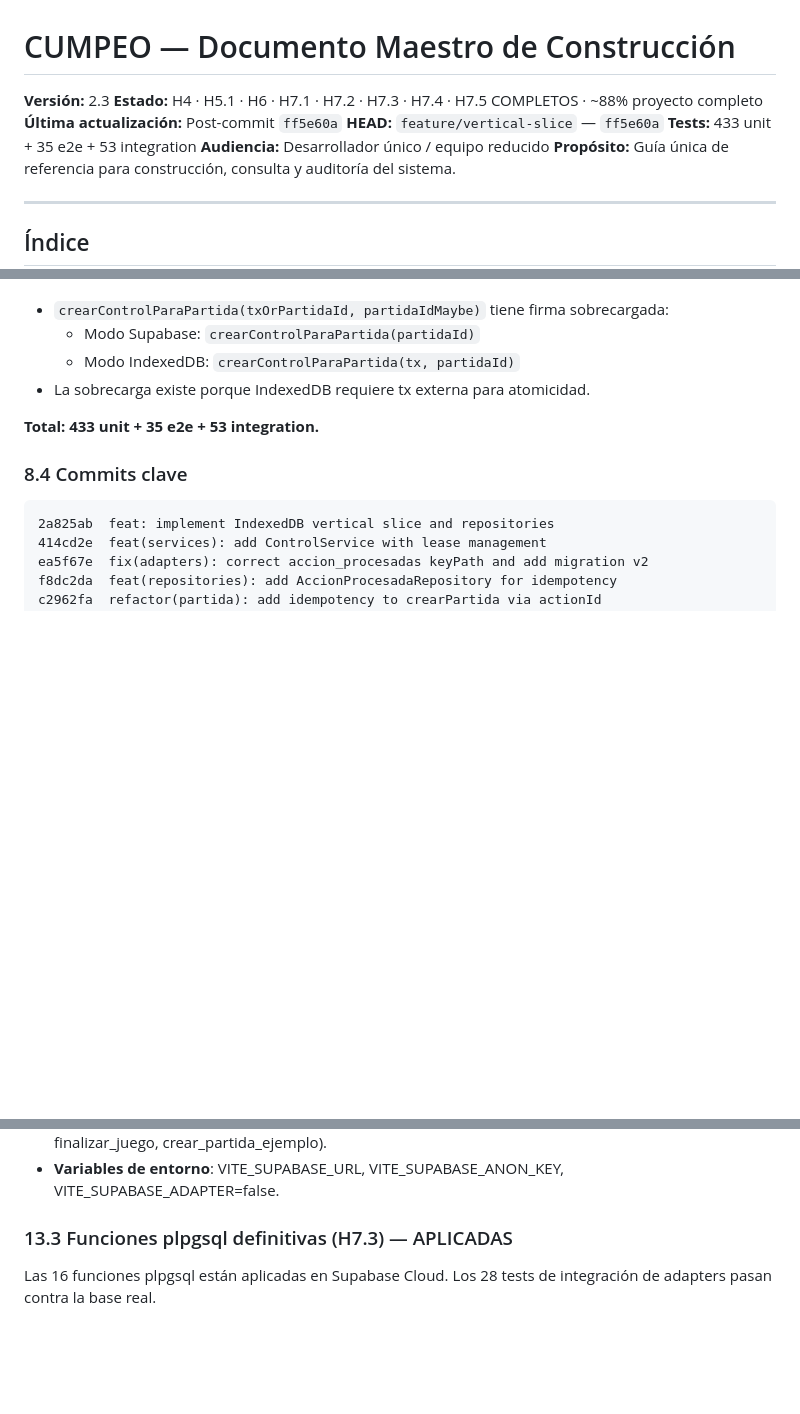
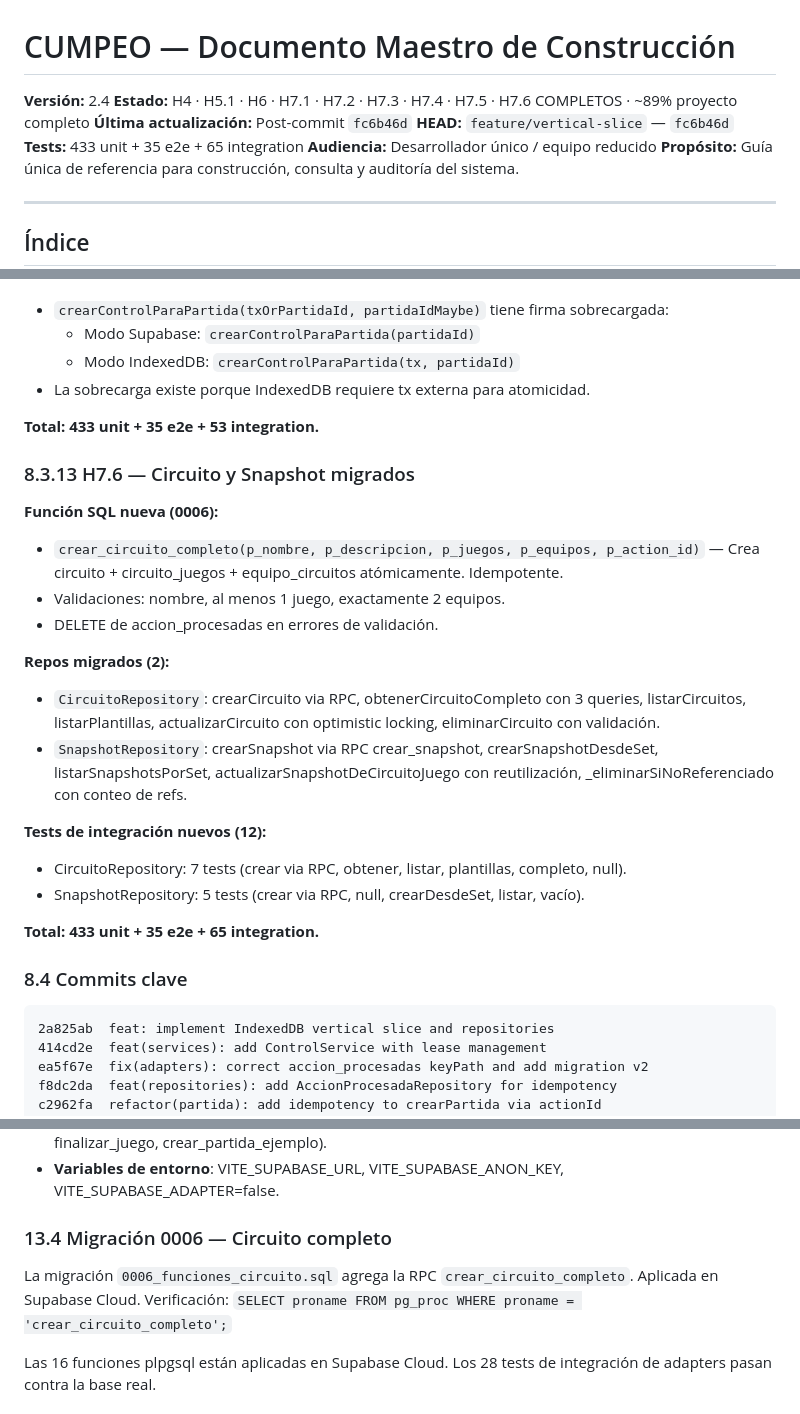
Before and after one commit to franciscolir/cumpeo-games, a Markdown page: docs/MASTER.md, 3 parts joined by grey strips. Drawn GitHub-style; blank space fills up the shorter version.

Commit message:
docs: update master with H7.6 completion (v2.4)

````diff
--- a/docs/MASTER.md
+++ b/docs/MASTER.md
@@ -1,10 +1,10 @@
 # CUMPEO — Documento Maestro de Construcción
 
-**Versión:** 2.3
-**Estado:** H4 · H5.1 · H6 · H7.1 · H7.2 · H7.3 · H7.4 · H7.5 COMPLETOS · ~88% proyecto completo
-**Última actualización:** Post-commit `ff5e60a`
-**HEAD:** `feature/vertical-slice` — `ff5e60a`
-**Tests:** 433 unit + 35 e2e + 53 integration
+**Versión:** 2.4
+**Estado:** H4 · H5.1 · H6 · H7.1 · H7.2 · H7.3 · H7.4 · H7.5 · H7.6 COMPLETOS · ~89% proyecto completo
+**Última actualización:** Post-commit `fc6b46d`
+**HEAD:** `feature/vertical-slice` — `fc6b46d`
+**Tests:** 433 unit + 35 e2e + 65 integration
 **Audiencia:** Desarrollador único / equipo reducido
 **Propósito:** Guía única de referencia para construcción, consulta y auditoría del sistema.
 
@@ -998,6 +999,23 @@ Vista de solo lectura para el público. Cierra la fase H6.
 
 **Total: 433 unit + 35 e2e + 53 integration.**
 
+### 8.3.13 H7.6 — Circuito y Snapshot migrados
+
+**Función SQL nueva (0006):**
+- `crear_circuito_completo(p_nombre, p_descripcion, p_juegos, p_equipos, p_action_id)` — Crea circuito + circuito_juegos + equipo_circuitos atómicamente. Idempotente.
+- Validaciones: nombre, al menos 1 juego, exactamente 2 equipos.
+- DELETE de accion_procesadas en errores de validación.
+
+**Repos migrados (2):**
+- `CircuitoRepository`: crearCircuito via RPC, obtenerCircuitoCompleto con 3 queries, listarCircuitos, listarPlantillas, actualizarCircuito con optimistic locking, eliminarCircuito con validación.
+- `SnapshotRepository`: crearSnapshot via RPC crear_snapshot, crearSnapshotDesdeSet, listarSnapshotsPorSet, actualizarSnapshotDeCircuitoJuego con reutilización, _eliminarSiNoReferenciado con conteo de refs.
+
+**Tests de integración nuevos (12):**
+- CircuitoRepository: 7 tests (crear via RPC, obtener, listar, plantillas, completo, null).
+- SnapshotRepository: 5 tests (crear via RPC, null, crearDesdeSet, listar, vacío).
+
+**Total: 433 unit + 35 e2e + 65 integration.**
+
 ### 8.4 Commits clave
 
 ```
@@ -1379,7 +1402,13 @@ Ambas son necesarias en producción. Sin GRANT, no hay acceso. Sin política, RL
 - **Funciones plpgsql**: 5 de ejemplo aplicadas (reservar_accion, tomar_control, iniciar_juego, finalizar_juego, crear_partida_ejemplo).
 - **Variables de entorno**: VITE_SUPABASE_URL, VITE_SUPABASE_ANON_KEY, VITE_SUPABASE_ADAPTER=false.
 
-### 13.3 Funciones plpgsql definitivas (H7.3) — APLICADAS
+### 13.4 Migración 0006 — Circuito completo
+
+La migración `0006_funciones_circuito.sql` agrega la RPC `crear_circuito_completo`.
+Aplicada en Supabase Cloud.
+Verificación: `SELECT proname FROM pg_proc WHERE proname = 'crear_circuito_completo';`
+
+
 
 Las 16 funciones plpgsql están aplicadas en Supabase Cloud. Los 28 tests de integración de adapters pasan contra la base real.
 
````
Also changed, not shown: other parts of docs/MASTER.md (+9 -3 lines).
